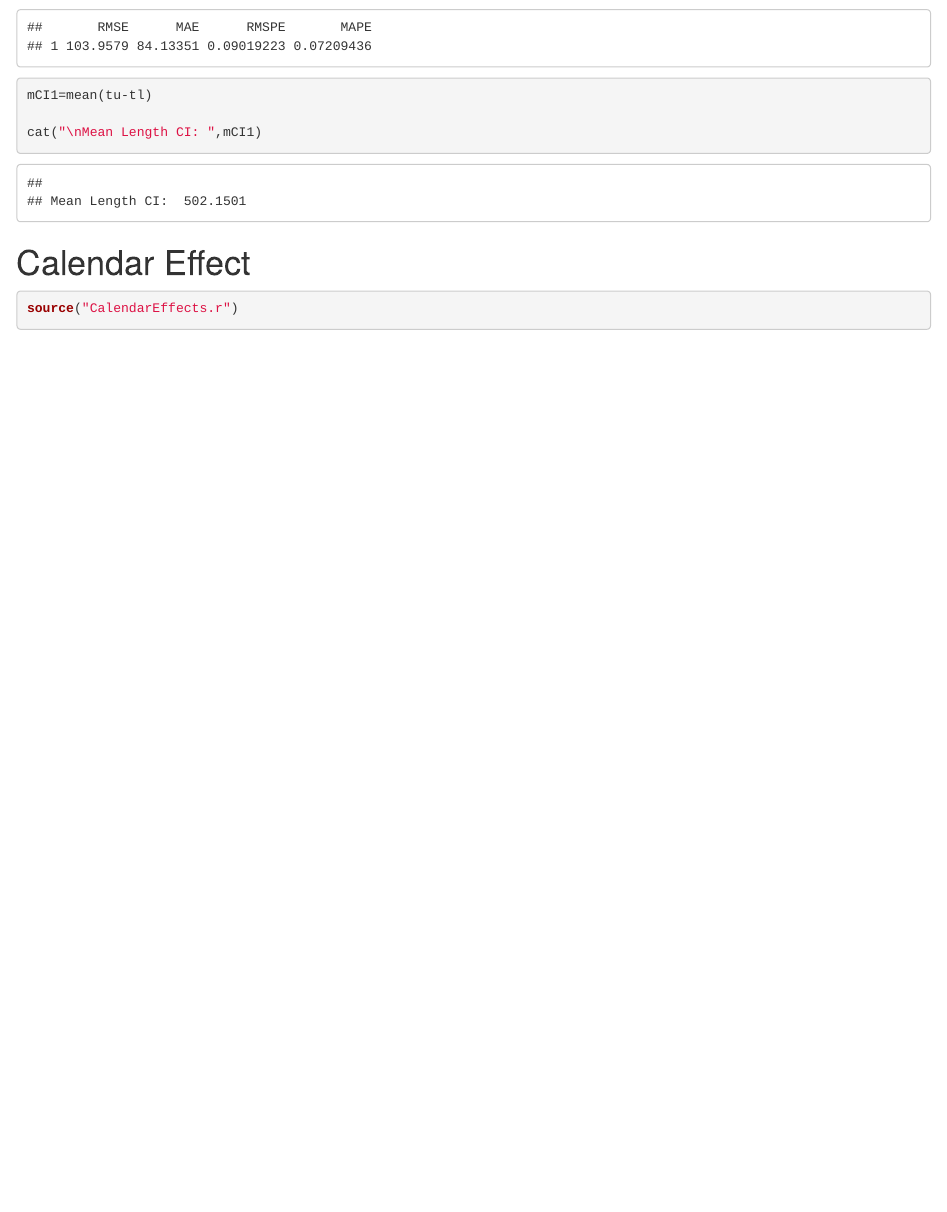
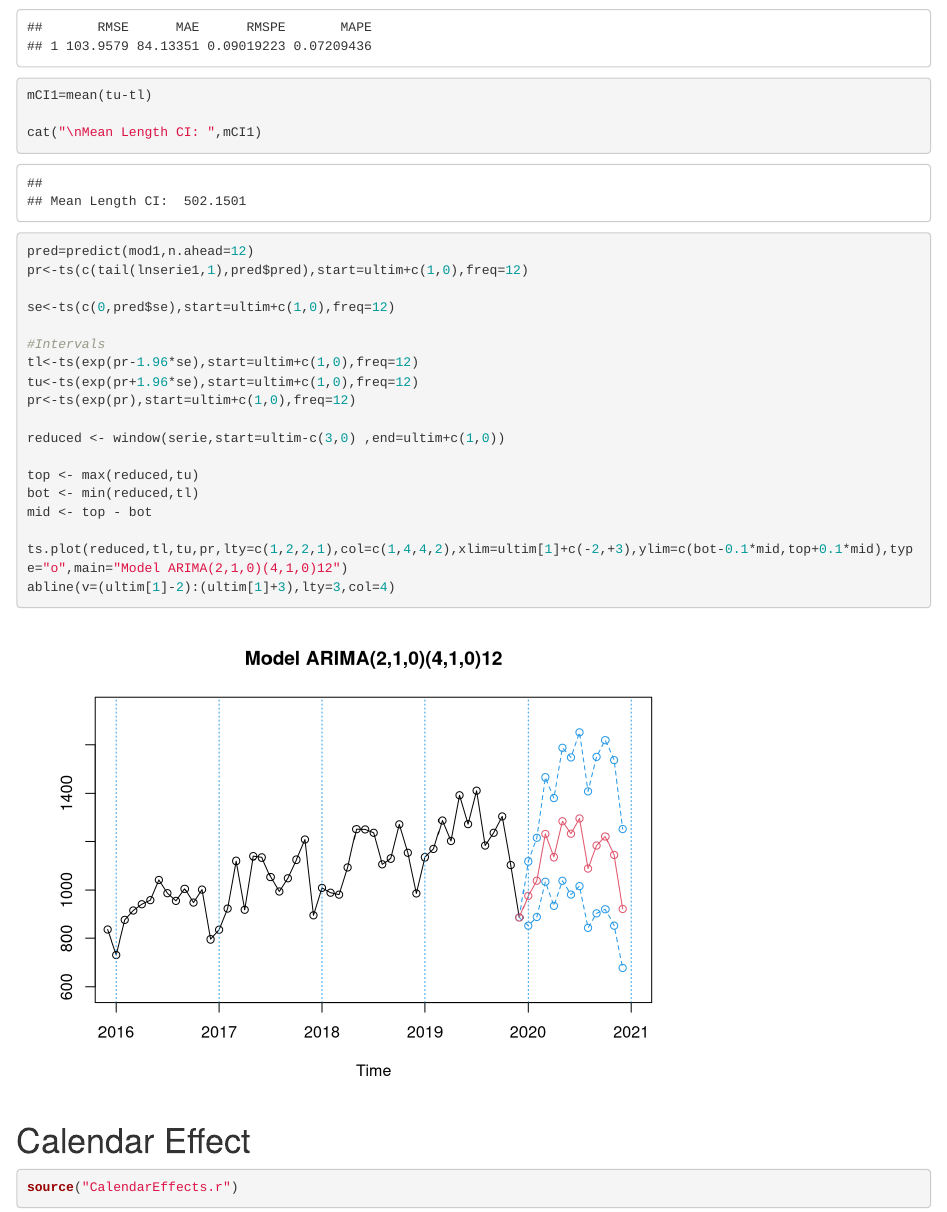
Before and after one commit to mp2b31/ASM_Project, an R Markdown document (ASM_Project.Rmd): the page in a window 1100 px wide, from 2630 px down. Rendered offline with R 4.5, knitr and Pandoc, with nearby package versions.

Commit message:
more plots

````diff
--- a/ASM_Project.Rmd
+++ b/ASM_Project.Rmd
@@ -397,6 +397,29 @@ mCI1=mean(tu-tl)
 
 cat("\nMean Length CI: ",mCI1)
 ```
+
+```{r}
+pred=predict(mod1,n.ahead=12)
+pr<-ts(c(tail(lnserie1,1),pred$pred),start=ultim+c(1,0),freq=12)
+
+se<-ts(c(0,pred$se),start=ultim+c(1,0),freq=12)
+
+#Intervals
+tl<-ts(exp(pr-1.96*se),start=ultim+c(1,0),freq=12)
+tu<-ts(exp(pr+1.96*se),start=ultim+c(1,0),freq=12)
+pr<-ts(exp(pr),start=ultim+c(1,0),freq=12)
+
+reduced <- window(serie,start=ultim-c(3,0) ,end=ultim+c(1,0))
+
+top <- max(reduced,tu)
+bot <- min(reduced,tl)
+mid <- top - bot
+
+ts.plot(reduced,tl,tu,pr,lty=c(1,2,2,1),col=c(1,4,4,2),xlim=ultim[1]+c(-2,+3),ylim=c(bot-0.1*mid,top+0.1*mid),type="o",main="Model ARIMA(2,1,0)(4,1,0)12")
+abline(v=(ultim[1]-2):(ultim[1]+3),lty=3,col=4)
+
+```
+
 
 # Calendar Effect
 
````
